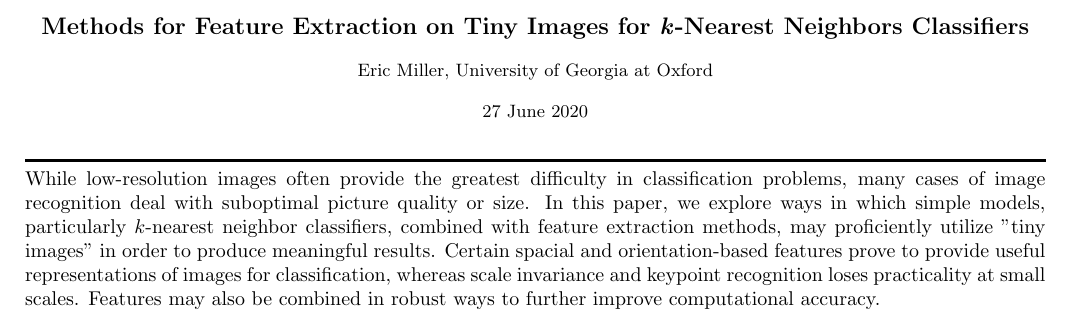
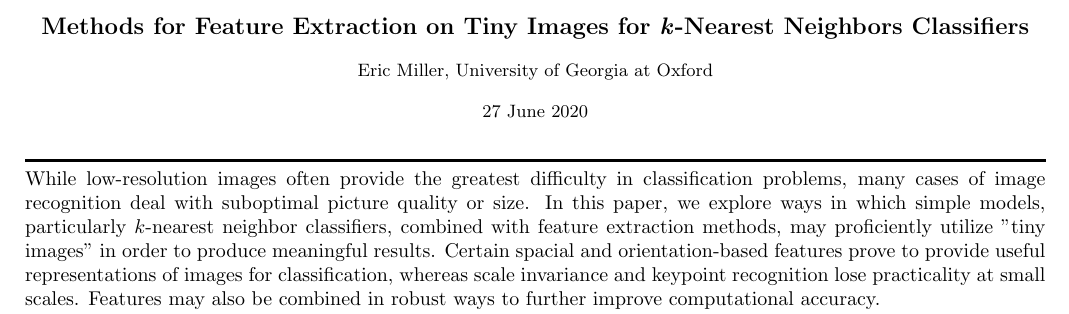
Before and after one commit to ENM185/cifar-10-classification, a LaTeX document (report/report.tex): part of page 1 of 5, cut so that both start at the same text. Compiled offline with pdfLaTeX.

Commit message:
Fix typo

```diff
--- a/report/report.tex
+++ b/report/report.tex
@@ -33,7 +33,7 @@
 \end{center}
 
 \HRule \\
-While low-resolution images often provide the greatest difficulty in classification problems, many cases of image recognition deal with suboptimal picture quality or size. In this paper, we explore ways in which simple models, particularly \(k\)-nearest neighbor classifiers, combined with feature extraction methods, may proficiently utilize "tiny images" in order to produce meaningful results. Certain spacial and orientation-based features prove to provide useful representations of images for classification, whereas scale invariance and keypoint recognition loses practicality at small scales. Features may also be combined in robust ways to further improve computational accuracy. \\
+While low-resolution images often provide the greatest difficulty in classification problems, many cases of image recognition deal with suboptimal picture quality or size. In this paper, we explore ways in which simple models, particularly \(k\)-nearest neighbor classifiers, combined with feature extraction methods, may proficiently utilize "tiny images" in order to produce meaningful results. Certain spacial and orientation-based features prove to provide useful representations of images for classification, whereas scale invariance and keypoint recognition lose practicality at small scales. Features may also be combined in robust ways to further improve computational accuracy. \\
 \HRule
 \vspace{1cm}
 
```
Also changed, not shown: report/report.pdf.
